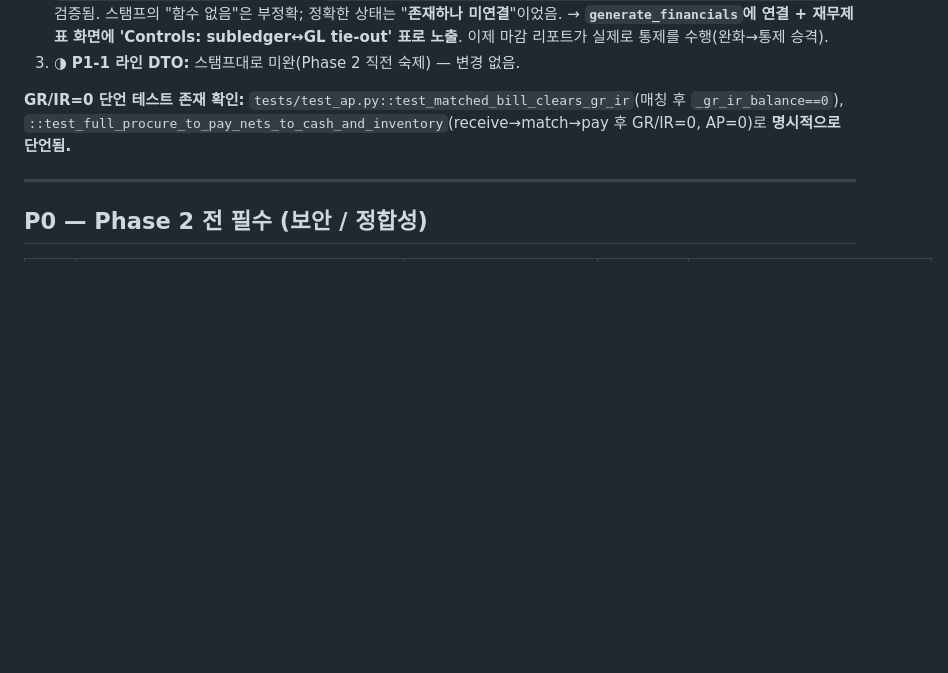
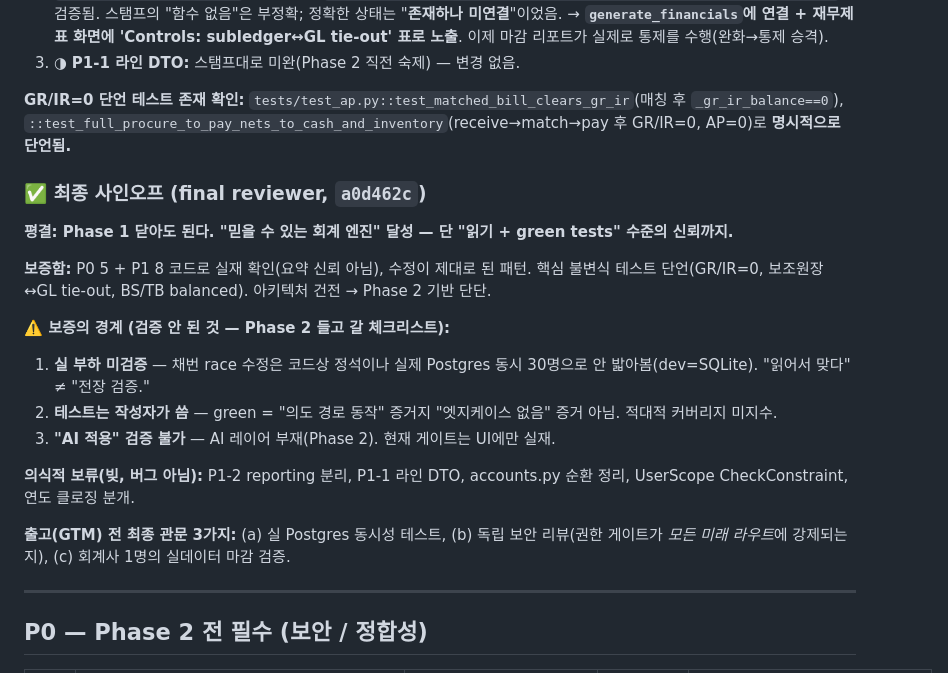
Before and after one commit to Edward-777/001, a Markdown page: CODE_REVIEW_PHASE1.md, the part around the change. GitHub-like rendering; blank space fills up the shorter version.

Commit message:
docs: record final reviewer sign-off + verification boundaries / pre-GTM gates
Phase 1 closed at read+green-tests confidence. Carry-forward checklist
(load test, security review, accountant close) noted for pre-GTM.

Co-Authored-By: Claude Opus 4.8 <noreply@anthropic.com>

```diff
--- a/CODE_REVIEW_PHASE1.md
+++ b/CODE_REVIEW_PHASE1.md
@@ -75,6 +75,21 @@
 3. ◑ **P1-1 라인 DTO:** 스탬프대로 미완(Phase 2 직전 숙제) — 변경 없음.
 
 **GR/IR=0 단언 테스트 존재 확인:** `tests/test_ap.py::test_matched_bill_clears_gr_ir`(매칭 후 `_gr_ir_balance==0`), `::test_full_procure_to_pay_nets_to_cash_and_inventory`(receive→match→pay 후 GR/IR=0, AP=0)로 **명시적으로 단언됨.**
+
+### ✅ 최종 사인오프 (final reviewer, `a0d462c`)
+
+**평결: Phase 1 닫아도 된다. "믿을 수 있는 회계 엔진" 달성 — 단 "읽기 + green tests" 수준의 신뢰까지.**
+
+**보증함:** P0 5 + P1 8 코드로 실재 확인(요약 신뢰 아님), 수정이 제대로 된 패턴. 핵심 불변식 테스트 단언(GR/IR=0, 보조원장↔GL tie-out, BS/TB balanced). 아키텍처 건전 → Phase 2 기반 단단.
+
+**⚠️ 보증의 경계 (검증 안 된 것 — Phase 2 들고 갈 체크리스트):**
+1. **실 부하 미검증** — 채번 race 수정은 코드상 정석이나 실제 Postgres 동시 30명으로 안 밟아봄(dev=SQLite). "읽어서 맞다" ≠ "전장 검증."
+2. **테스트는 작성자가 씀** — green = "의도 경로 동작" 증거지 "엣지케이스 없음" 증거 아님. 적대적 커버리지 미지수.
+3. **"AI 적용" 검증 불가** — AI 레이어 부재(Phase 2). 현재 게이트는 UI에만 실재.
+
+**의식적 보류(빚, 버그 아님):** P1-2 reporting 분리, P1-1 라인 DTO, accounts.py 순환 정리, UserScope CheckConstraint, 연도 클로징 분개.
+
+**출고(GTM) 전 최종 관문 3가지:** (a) 실 Postgres 동시성 테스트, (b) 독립 보안 리뷰(권한 게이트가 *모든 미래 라우트*에 강제되는지), (c) 회계사 1명의 실데이터 마감 검증.
 
 ---
 
```
